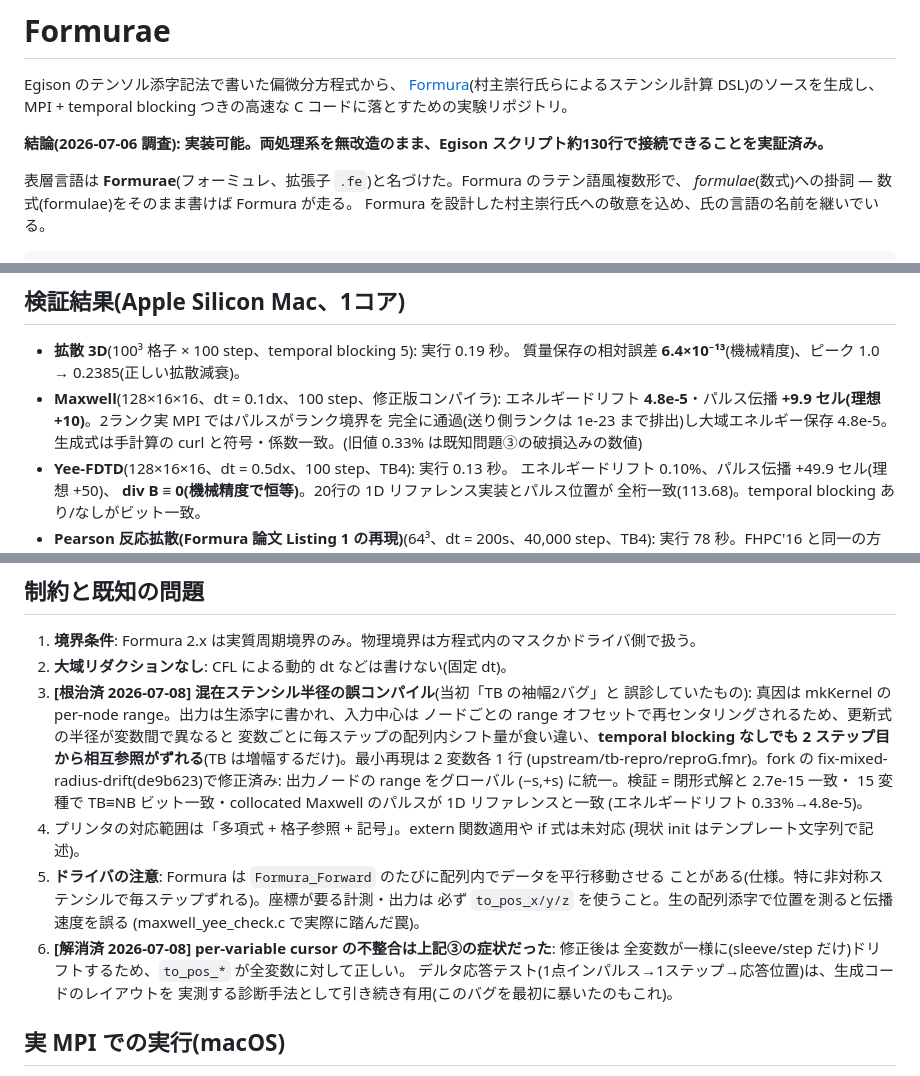
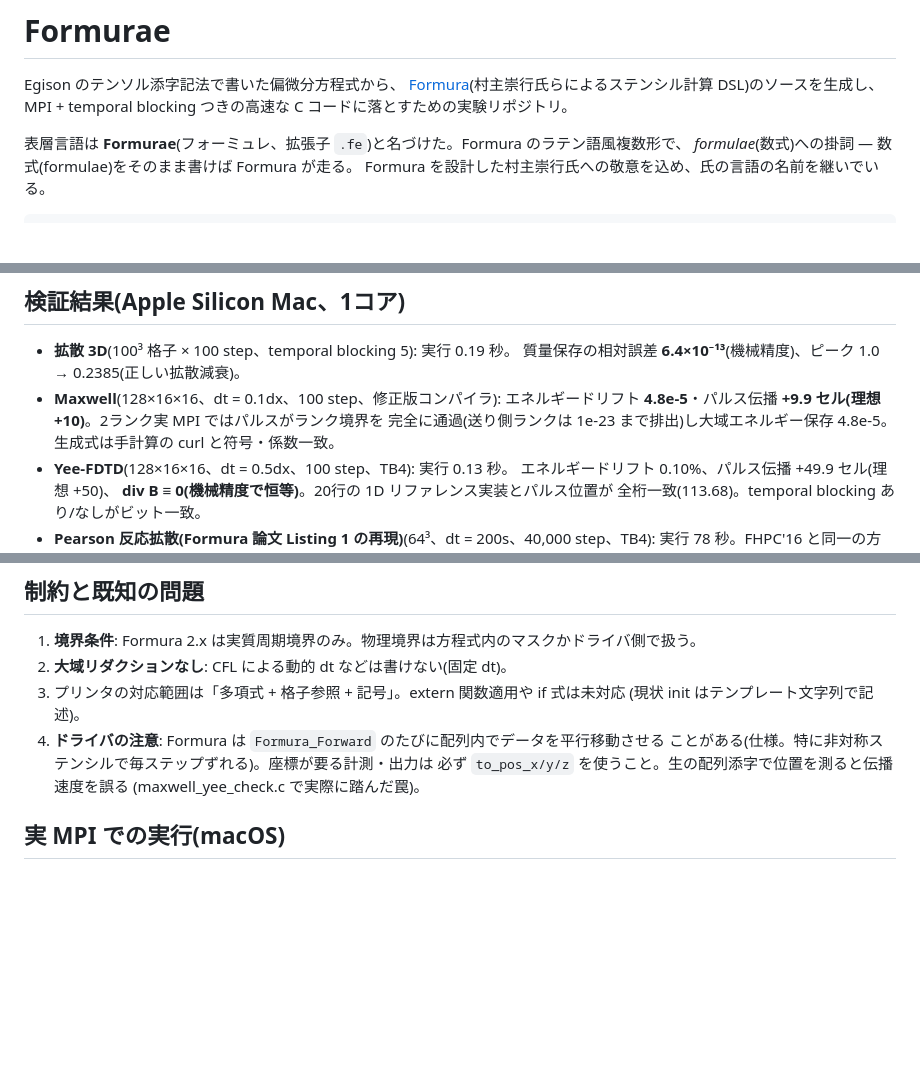
Before and after one commit to egison/formurae, a Markdown page: README.md, 3 parts joined by grey strips. Drawn GitHub-style; blank space fills up the shorter version.

```diff
--- a/README.md
+++ b/README.md
@@ -3,8 +3,6 @@
 Egison のテンソル添字記法で書いた偏微分方程式から、
 [Formura](https://github.com/formura/formura)(村主崇行氏らによるステンシル計算 DSL)のソースを生成し、
 MPI + temporal blocking つきの高速な C コードに落とすための実験リポジトリ。
-
-**結論(2026-07-06 調査): 実装可能。両処理系を無改造のまま、Egison スクリプト約130行で接続できることを実証済み。**
 
 表層言語は **Formurae**(フォーミュレ、拡張子 `.fe`)と名づけた。Formura のラテン語風複数形で、
 *formulae*(数式)への掛詞 — 数式(formulae)をそのまま書けば Formura が走る。
@@ -161,7 +160,7 @@ make maxwell3d    # 同上(エネルギー保存・伝播を検査)
 - **Maxwell**(128×16×16、dt = 0.1dx、100 step、修正版コンパイラ): エネルギードリフト
   **4.8e-5**・パルス伝播 **+9.9 セル(理想 +10)**。2ランク実 MPI ではパルスがランク境界を
   完全に通過(送り側ランクは 1e-23 まで排出)し大域エネルギー保存 4.8e-5。
-  生成式は手計算の curl と符号・係数一致。(旧値 0.33% は既知問題③の破損込みの数値)
+  生成式は手計算の curl と符号・係数一致。
 - **Yee-FDTD**(128×16×16、dt = 0.5dx、100 step、TB4): 実行 0.13 秒。
   エネルギードリフト 0.10%、パルス伝播 +49.9 セル(理想 +50)、
   **div B ≡ 0(機械精度で恒等)**。20行の 1D リファレンス実装とパルス位置が
@@ -237,25 +236,12 @@ make maxwell3d    # 同上(エネルギー保存・伝播を検査)
 
 1. **境界条件**: Formura 2.x は実質周期境界のみ。物理境界は方程式内のマスクかドライバ側で扱う。
 2. **大域リダクションなし**: CFL による動的 dt などは書けない(固定 dt)。
-3. **[根治済 2026-07-08] 混在ステンシル半径の誤コンパイル**(当初「TB の袖幅2バグ」と
-   誤診していたもの): 真因は mkKernel の per-node range。出力は生添字に書かれ、入力中心は
-   ノードごとの range オフセットで再センタリングされるため、更新式の半径が変数間で異なると
-   変数ごとに毎ステップの配列内シフト量が食い違い、**temporal blocking なしでも 2 ステップ目
-   から相互参照がずれる**(TB は増幅するだけ)。最小再現は 2 変数各 1 行
-   (upstream/tb-repro/reproG.fmr)。fork の fix-mixed-radius-drift(de9b623)で修正済み:
-   出力ノードの range をグローバル (−s,+s) に統一。検証 = 閉形式解と 2.7e-15 一致・
-   15 変種で TB≡NB ビット一致・collocated Maxwell のパルスが 1D リファレンスと一致
-   (エネルギードリフト 0.33%→4.8e-5)。
-4. プリンタの対応範囲は「多項式 + 格子参照 + 記号」。extern 関数適用や if 式は未対応
+3. プリンタの対応範囲は「多項式 + 格子参照 + 記号」。extern 関数適用や if 式は未対応
    (現状 init はテンプレート文字列で記述)。
-5. **ドライバの注意**: Formura は `Formura_Forward` のたびに配列内でデータを平行移動させる
+4. **ドライバの注意**: Formura は `Formura_Forward` のたびに配列内でデータを平行移動させる
    ことがある(仕様。特に非対称ステンシルで毎ステップずれる)。座標が要る計測・出力は
    必ず `to_pos_x/y/z` を使うこと。生の配列添字で位置を測ると伝播速度を誤る
    (maxwell_yee_check.c で実際に踏んだ罠)。
-6. **[解消済 2026-07-08] per-variable cursor の不整合は上記③の症状だった**: 修正後は
-   全変数が一様に(sleeve/step だけ)ドリフトするため、`to_pos_*` が全変数に対して正しい。
-   デルタ応答テスト(1点インパルス→1ステップ→応答位置)は、生成コードのレイアウトを
-   実測する診断手法として引き続き有用(このバグを最初に暴いたのもこれ)。
 
 ## 実 MPI での実行(macOS)
 
```
Also changed, not shown: other parts of README.md (+1 -0 lines), DEVELOPMENT.md (added, +25 -0 lines), UPSTREAM.md (+1 -1 lines).
